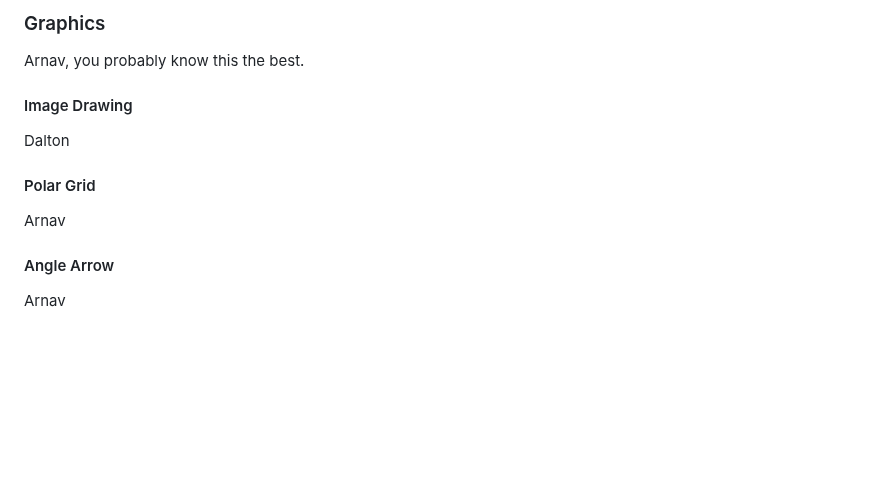
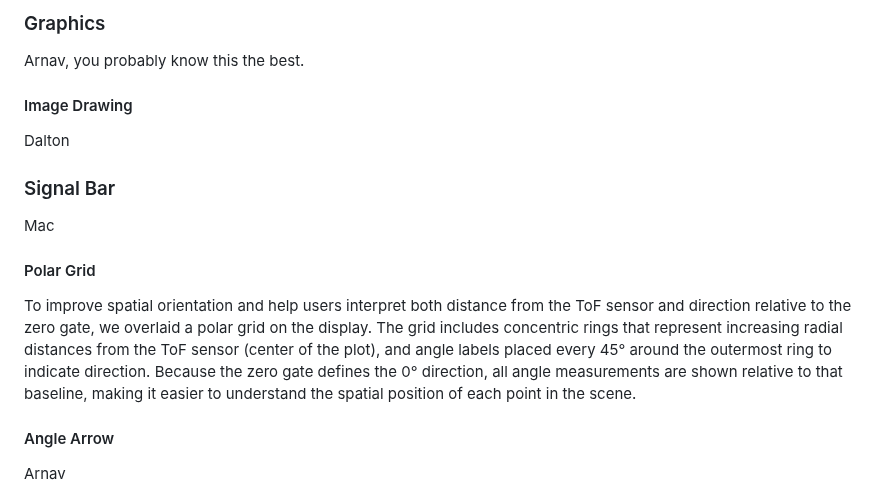
Before and after one commit to da-luce/ece4760_final_project, a Markdown page: am2589_dcl252_mpm297/index.md, the part around the change. GitHub-like rendering; blank space fills up the shorter version.

Commit message:
add initial polar grid description

```diff
--- a/am2589_dcl252_mpm297/index.md
+++ b/am2589_dcl252_mpm297/index.md
@@ -117,9 +117,13 @@ Arnav, you probably know this the best.
 
 Dalton
 
+### Signal Bar
+
+Mac
+
 #### Polar Grid
 
-Arnav
+To improve spatial orientation and help users interpret both distance from the ToF sensor and direction relative to the zero gate, we overlaid a polar grid on the display. The grid includes concentric rings that represent increasing radial distances from the ToF sensor (center of the plot), and angle labels placed every 45° around the outermost ring to indicate direction. Because the zero gate defines the 0° direction, all angle measurements are shown relative to that baseline, making it easier to understand the spatial position of each point in the scene.
 
 #### Angle Arrow
 
```
